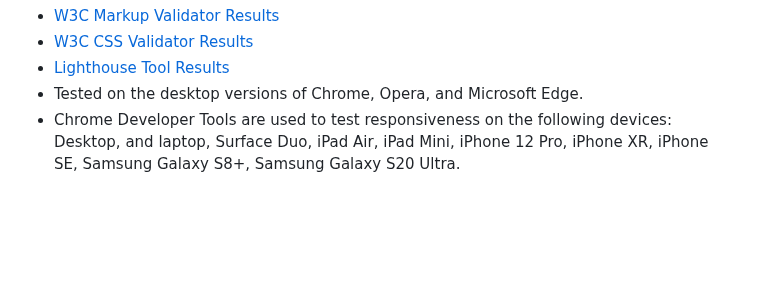
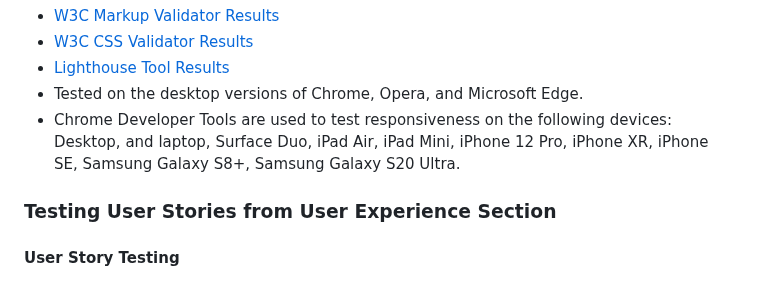
Before and after one commit to Zahid295/History-of-Albert-Einstein, a Markdown page: README.md, the part around the change. Rendered like a GitHub page; blank space fills up the shorter version.

Commit message:
Add testing user stories heading

```diff
--- a/README.md
+++ b/README.md
@@ -87,3 +87,7 @@ Every page of the project was validated using the W3C Markup Validator and W3C C
 - [Lighthouse Tool Results]()
 - Tested on the desktop versions of Chrome, Opera, and Microsoft Edge.
 - Chrome Developer Tools are used to test responsiveness on the following devices: Desktop, and laptop, Surface Duo, iPad Air, iPad Mini, iPhone 12 Pro, iPhone XR, iPhone SE, Samsung Galaxy S8+, Samsung Galaxy S20 Ultra.
+
+### Testing User Stories from User Experience Section
+
+#### User Story Testing
```
